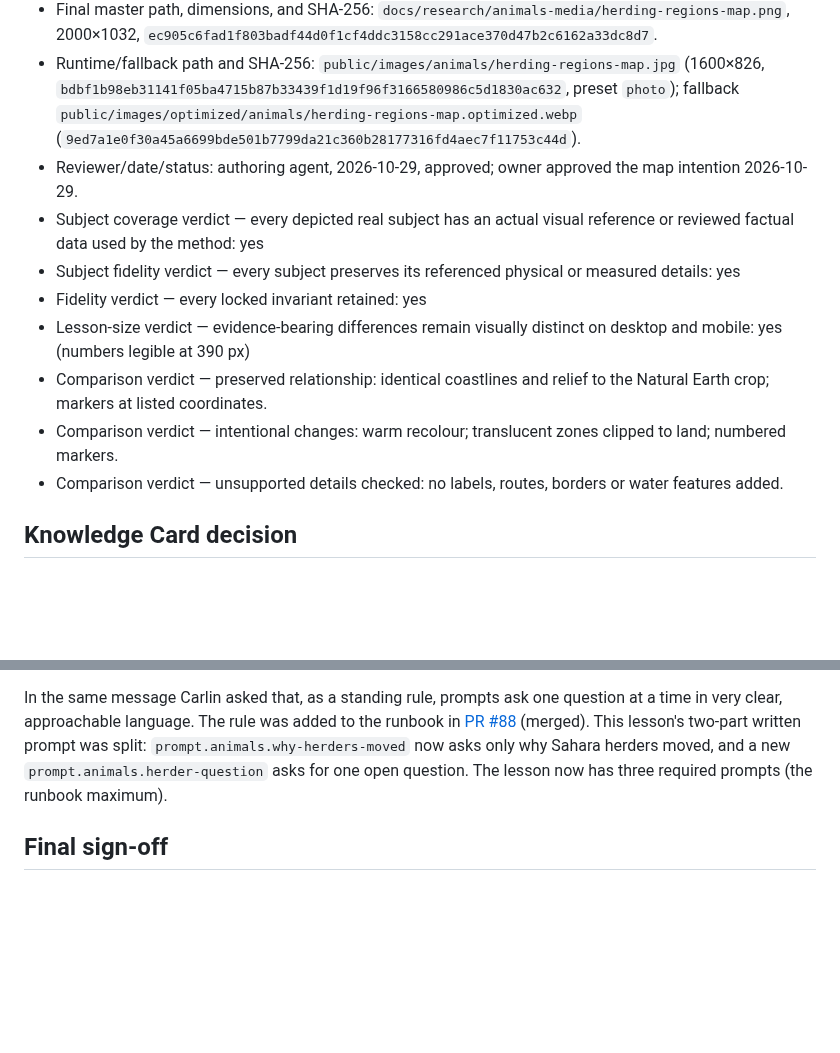
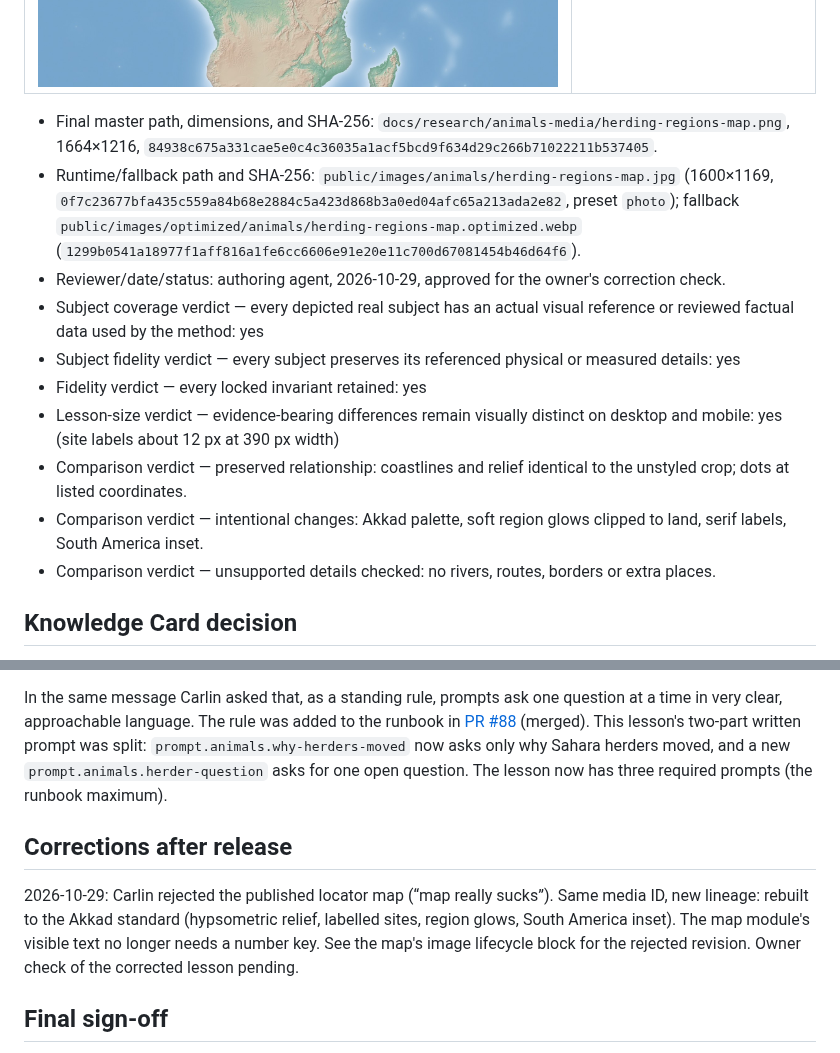
Before and after one commit to dev-vibe/chronos-learning, a Markdown page: docs/research/animals-herding-and-mobility.md, 2 parts joined by grey strips. GitHub-like rendering; pictures changed too: docs/research/animals-media/natural-earth-reference-crop.jpg; blank space fills up the shorter version.

```diff
--- a/docs/research/animals-herding-and-mobility.md
+++ b/docs/research/animals-herding-and-mobility.md
@@ -499,16 +483,16 @@ OUTPUT:
 | --- | --- |
 | ![Reference comparison for media.animals.herding-regions-map](animals-media/natural-earth-reference-crop.jpg) | ![Accepted final for media.animals.herding-regions-map](animals-media/herding-regions-map.png) |
 
-- Final master path, dimensions, and SHA-256: `docs/research/animals-media/herding-regions-map.png`, 2000×1032, `ec905c6fad1f803badf44d0f1cf4ddc3158cc291ace370d47b2c6162a33dc8d7`.
-- Runtime/fallback path and SHA-256: `public/images/animals/herding-regions-map.jpg` (1600×826, `bdbf1b98eb31141f05ba4715b87b33439f1d19f96f3166580986c5d1830ac632`, preset `photo`); fallback `public/images/optimized/animals/herding-regions-map.optimized.webp` (`9ed7a1e0f30a45a6699bde501b7799da21c360b28177316fd4aec7f11753c44d`).
-- Reviewer/date/status: authoring agent, 2026-10-29, approved; owner approved the map intention 2026-10-29.
+- Final master path, dimensions, and SHA-256: `docs/research/animals-media/herding-regions-map.png`, 1664×1216, `84938c675a331cae5e0c4c36035a1acf5bcd9f634d29c266b71022211b537405`.
+- Runtime/fallback path and SHA-256: `public/images/animals/herding-regions-map.jpg` (1600×1169, `0f7c23677bfa435c559a84b68e2884c5a423d868b3a0ed04afc65a213ada2e82`, preset `photo`); fallback `public/images/optimized/animals/herding-regions-map.optimized.webp` (`1299b0541a18977f1aff816a1fe6cc6606e91e20e11c700d67081454b46d64f6`).
+- Reviewer/date/status: authoring agent, 2026-10-29, approved for the owner's correction check.
 - Subject coverage verdict — every depicted real subject has an actual visual reference or reviewed factual data used by the method: yes
 - Subject fidelity verdict — every subject preserves its referenced physical or measured details: yes
 - Fidelity verdict — every locked invariant retained: yes
-- Lesson-size verdict — evidence-bearing differences remain visually distinct on desktop and mobile: yes (numbers legible at 390 px)
-- Comparison verdict — preserved relationship: identical coastlines and relief to the Natural Earth crop; markers at listed coordinates.
-- Comparison verdict — intentional changes: warm recolour; translucent zones clipped to land; numbered markers.
-- Comparison verdict — unsupported details checked: no labels, routes, borders or water features added.
+- Lesson-size verdict — evidence-bearing differences remain visually distinct on desktop and mobile: yes (site labels about 12 px at 390 px width)
+- Comparison verdict — preserved relationship: coastlines and relief identical to the unstyled crop; dots at listed coordinates.
+- Comparison verdict — intentional changes: Akkad palette, soft region glows clipped to land, serif labels, South America inset.
+- Comparison verdict — unsupported details checked: no rivers, routes, borders or extra places.
 
 ## Knowledge Card decision
 
@@ -564,6 +548,10 @@ Rendered check, 2026-10-29, by the authoring agent in a local Vite preview with
 
 In the same message Carlin asked that, as a standing rule, prompts ask one question at a time in very clear, approachable language. The rule was added to the runbook in [PR #88](https://github.com/dev-vibe/chronos-learning/pull/88) (merged). This lesson's two-part written prompt was split: `prompt.animals.why-herders-moved` now asks only why Sahara herders moved, and a new `prompt.animals.herder-question` asks for one open question. The lesson now has three required prompts (the runbook maximum).
 
+## Corrections after release
+
+2026-10-29: Carlin rejected the published locator map (“map really sucks”). Same media ID, new lineage: rebuilt to the Akkad standard (hypsometric relief, labelled sites, region glows, South America inset). The map module's visible text no longer needs a number key. See the map's image lifecycle block for the rejected revision. Owner check of the corrected lesson pending.
+
 ## Final sign-off
 
 - Media verified: all three assets (`media.animals.ganj-dareh-hoofprints`, `media.animals.ganj-dareh-survival-chart`, `media.animals.herding-regions-map`) published to Supabase Storage with `npm run media:publish` and checksum-verified with `npm run media:verify:remote` on 2026-10-29.
```
Also changed, not shown: other parts of docs/research/animals-herding-and-mobility.md (+39 -55 lines), public/images/animals/herding-regions-map.jpg, 7 other files.
